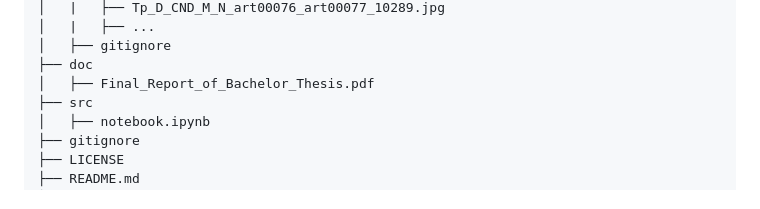
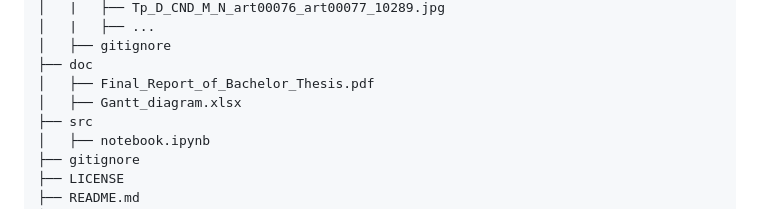
Before and after one commit to migueldemollet/Sherlook, a Markdown page: README.md, the part around the change. Drawn GitHub-style.

```diff
--- a/README.md
+++ b/README.md
@@ -77,6 +77,7 @@ All the code is located in the src folder. The dataset is located in the dataset
 │   ├── gitignore
 ├── doc
 │   ├── Final_Report_of_Bachelor_Thesis.pdf
+│   ├── Gantt_diagram.xlsx
 ├── src
 │   ├── notebook.ipynb
 ├── gitignore
```
